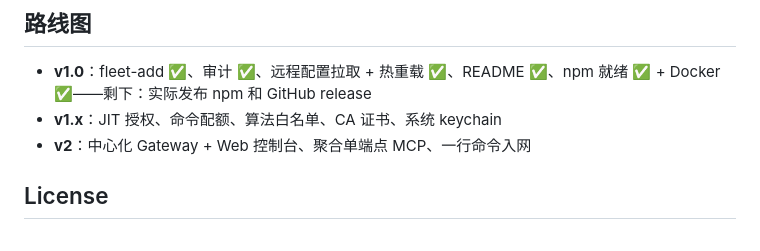
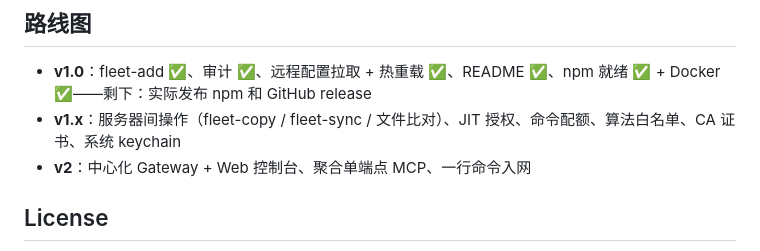
Before and after one commit to paipaiio/flotilla-mcp, a Markdown page: README.zh-CN.md, the part around the change. GitHub-like rendering.

Commit message:
docs(roadmap): v1.x server-to-server ops — fleet-copy / fleet-sync / file diff (design in 方案 §9.3)

```diff
--- a/README.zh-CN.md
+++ b/README.zh-CN.md
@@ -166,7 +166,7 @@ scripts/       fleet.mjs——跑在同一引擎上的开发 CLI
 ## 路线图
 
 - **v1.0**：fleet-add ✅、审计 ✅、远程配置拉取 + 热重载 ✅、README ✅、npm 就绪 ✅ + Docker ✅——剩下：实际发布 npm 和 GitHub release
-- **v1.x**：JIT 授权、命令配额、算法白名单、CA 证书、系统 keychain
+- **v1.x**：服务器间操作（fleet-copy / fleet-sync / 文件比对）、JIT 授权、命令配额、算法白名单、CA 证书、系统 keychain
 - **v2**：中心化 Gateway + Web 控制台、聚合单端点 MCP、一行命令入网
 
 ## License
```
Also changed, not shown: README.md (+1 -1 lines).
